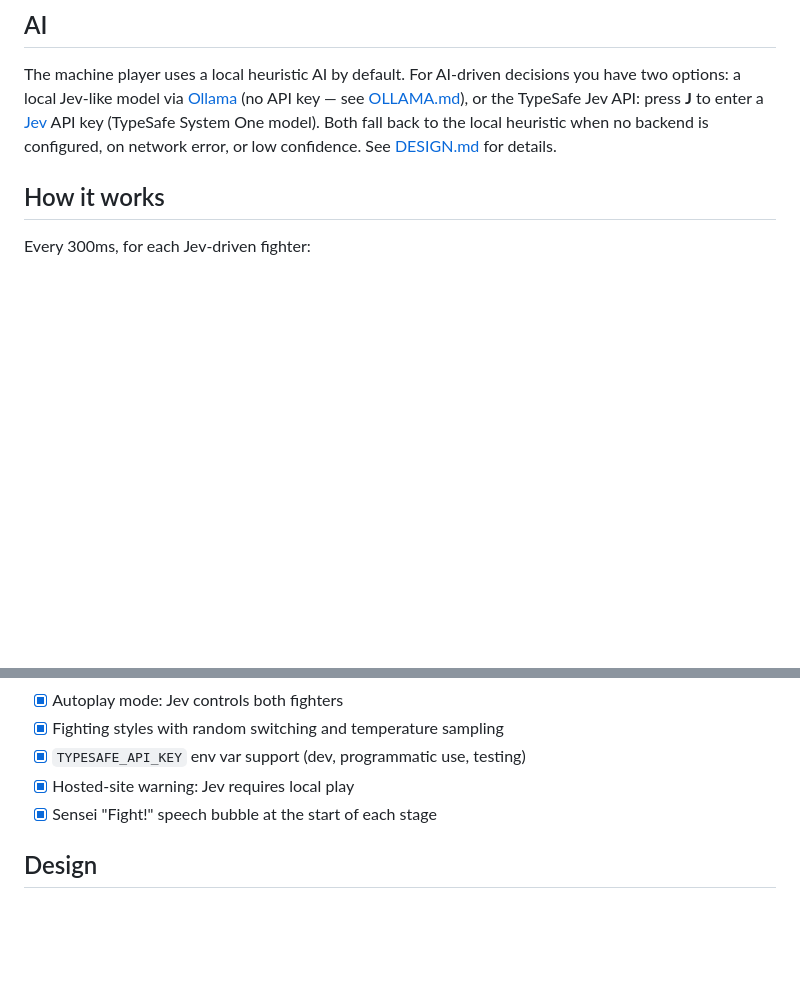
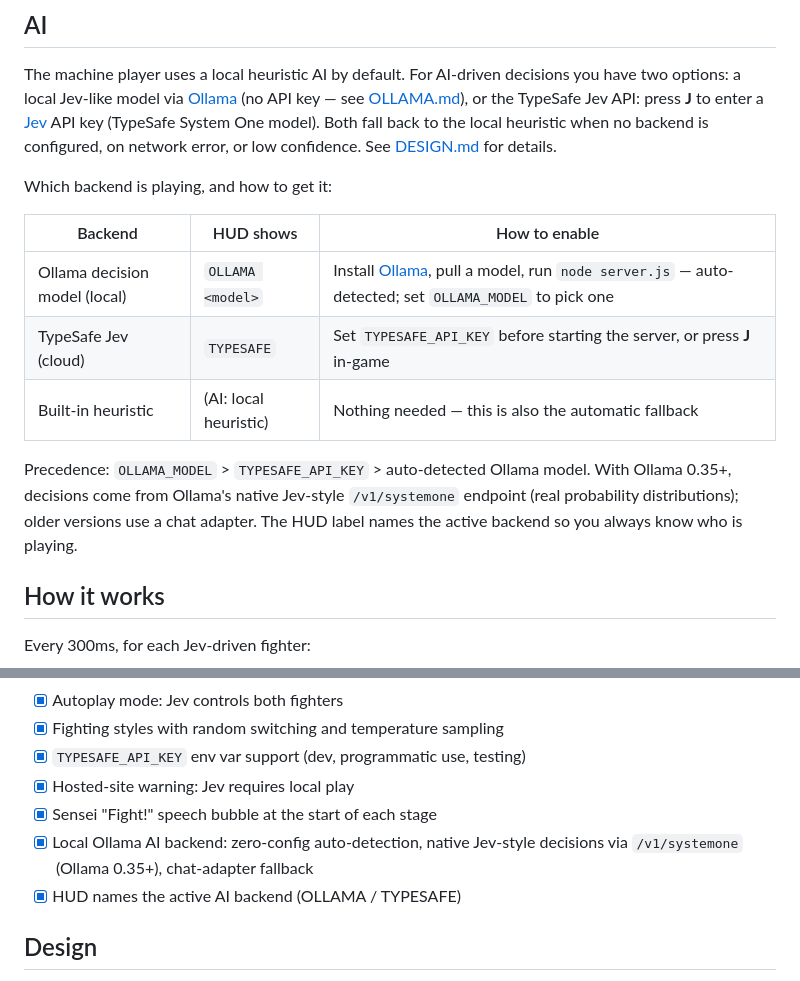
Before and after one commit to dagfinndybvig/Fight, a Markdown page: README.md, 2 parts joined by grey strips. Rendered like a GitHub page; blank space fills up the shorter version.

Commit message:
Add AI backends overview table to README
The README's AI section now has an at-a-glance table of the three backends (Ollama decision model, TypeSafe Jev, built-in heuristic): what the HUD shows for each and how to enable it, plus the precedence rules and native/chat distinction in one place. Roadmap gains the Ollama backend and HUD backend label entries.

```diff
--- a/README.md
+++ b/README.md
@@ -137,6 +137,16 @@ enter a [Jev](https://www.typesafe.ai) API key (TypeSafe System One model).
 Both fall back to the local heuristic when no backend is configured, on network
 error, or low confidence. See [DESIGN.md](DESIGN.md) for details.
 
+Which backend is playing, and how to get it:
+
+| Backend | HUD shows | How to enable |
+| --- | --- | --- |
+| Ollama decision model (local) | `OLLAMA <model>` | Install [Ollama](https://ollama.com), pull a model, run `node server.js` — auto-detected; set `OLLAMA_MODEL` to pick one |
+| TypeSafe Jev (cloud) | `TYPESAFE` | Set `TYPESAFE_API_KEY` before starting the server, or press **J** in-game |
+| Built-in heuristic | (AI: local heuristic) | Nothing needed — this is also the automatic fallback |
+
+Precedence: `OLLAMA_MODEL` > `TYPESAFE_API_KEY` > auto-detected Ollama model. With Ollama 0.35+, decisions come from Ollama's native Jev-style `/v1/systemone` endpoint (real probability distributions); older versions use a chat adapter. The HUD label names the active backend so you always know who is playing.
+
 ## How it works
 
 Every 300ms, for each Jev-driven fighter:
@@ -189,6 +199,9 @@ and the distribution Jev returned. In the browser console,
 - [x] `TYPESAFE_API_KEY` env var support (dev, programmatic use, testing)
 - [x] Hosted-site warning: Jev requires local play
 - [x] Sensei "Fight!" speech bubble at the start of each stage
+- [x] Local Ollama AI backend: zero-config auto-detection, native Jev-style
+      decisions via `/v1/systemone` (Ollama 0.35+), chat-adapter fallback
+- [x] HUD names the active AI backend (OLLAMA / TYPESAFE)
 
 ## Design
 
```
